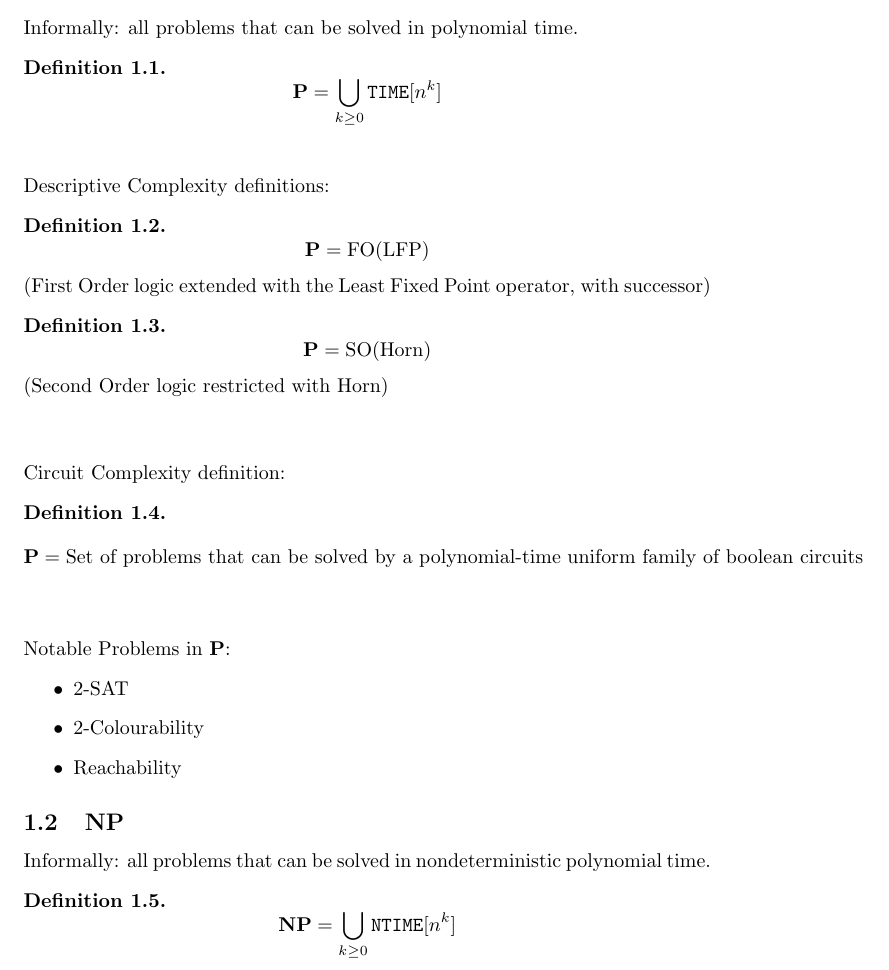
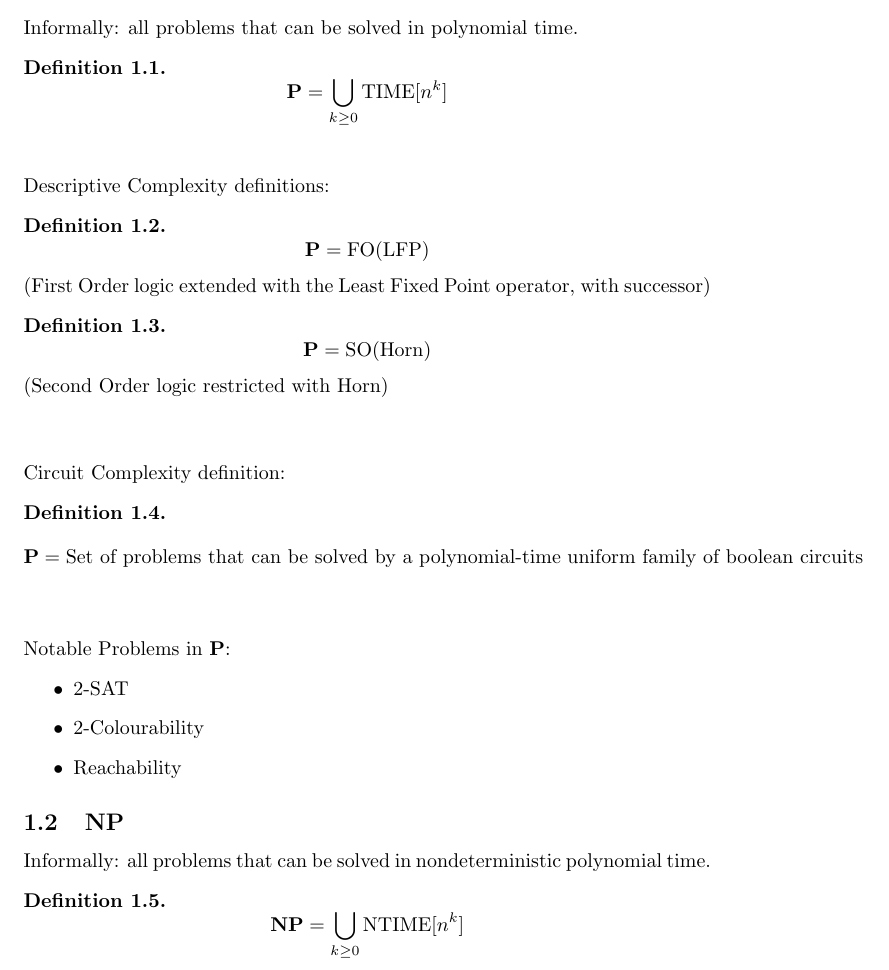
Before and after one commit to ksouthern/complexityzoo, a LaTeX document (zoo.tex): part of page 1 of 4, cut so that both start at the same text. Compiled offline with pdfLaTeX.

Commit message:
a few corrections

```diff
--- a/zoo.tex
+++ b/zoo.tex
@@ -12,7 +12,7 @@
 \label{sec:P}
 Informally: all problems that can be solved in polynomial time.
 \begin{definition}
-	$$\mathbf{P} = \bigcup_{k\geq 0} \mathtt{TIME}[n^{k}]$$
+	$$\mathbf{P} = \bigcup_{k\geq 0} \text{TIME}[n^{k}]$$
 \end{definition}
 $ $
 \\
@@ -46,7 +46,7 @@ Notable Problems in $\mathbf{P}$:
 \label{sec:NP}
 Informally: all problems that can be solved in nondeterministic polynomial time.
 \begin{definition}
-	$$\mathbf{NP} = \bigcup_{k\geq 0} \mathtt{NTIME}[n^{k}]$$
+	$$\mathbf{NP} = \bigcup_{k\geq 0} \text{NTIME}[n^{k}]$$
 \end{definition}
 $ $
 \\
```
Also changed, not shown: zoo.pdf, 2 other files.
